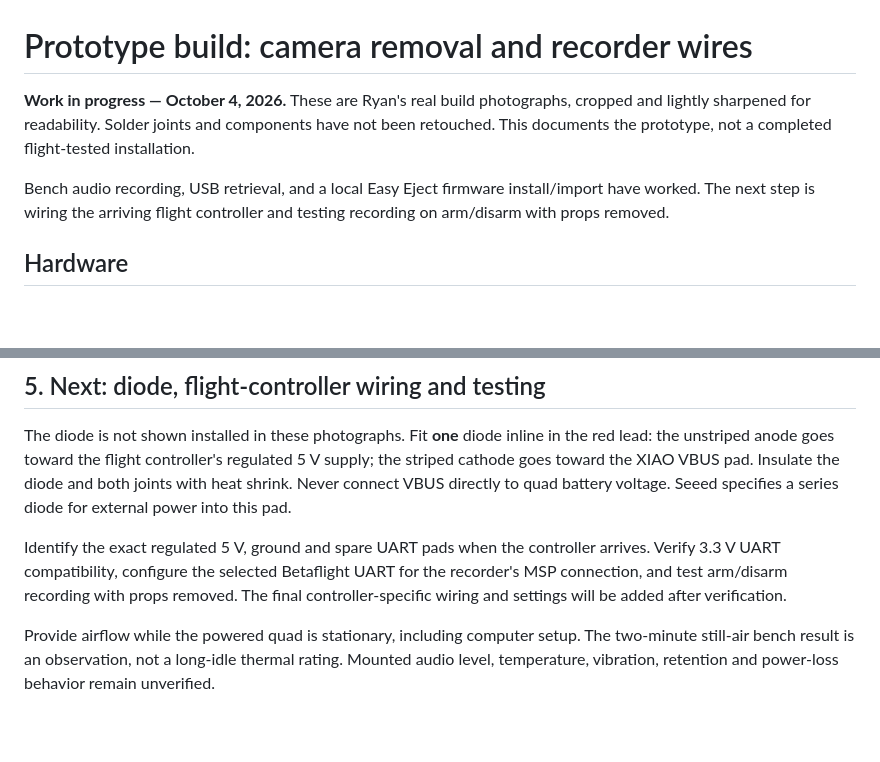
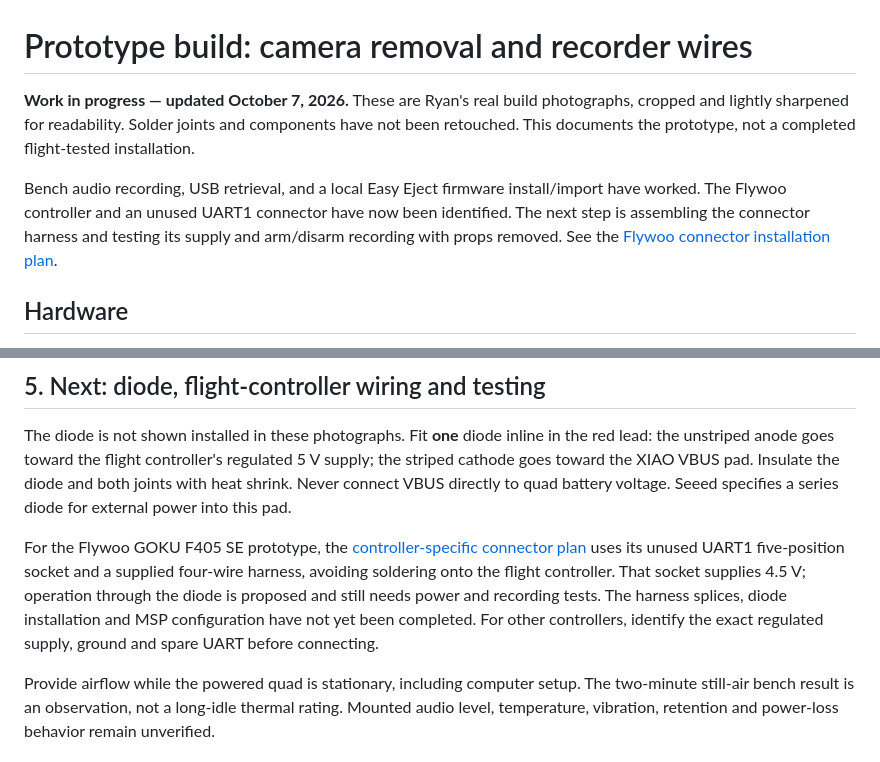
Before and after one commit to rsmith4321/fpv-audio-recorder, a Markdown page: docs/build.md, 2 parts joined by grey strips. GitHub-like rendering; blank space fills up the shorter version.

```diff
--- a/docs/build.md
+++ b/docs/build.md
@@ -1,8 +1,8 @@
 # Prototype build: camera removal and recorder wires
 
-**Work in progress — October 4, 2026.** These are Ryan's real build photographs, cropped and lightly sharpened for readability. Solder joints and components have not been retouched. This documents the prototype, not a completed flight-tested installation.
+**Work in progress — updated October 7, 2026.** These are Ryan's real build photographs, cropped and lightly sharpened for readability. Solder joints and components have not been retouched. This documents the prototype, not a completed flight-tested installation.
 
-Bench audio recording, USB retrieval, and a local Easy Eject firmware install/import have worked. The next step is wiring the arriving flight controller and testing recording on arm/disarm with props removed.
+Bench audio recording, USB retrieval, and a local Easy Eject firmware install/import have worked. The Flywoo controller and an unused UART1 connector have now been identified. The next step is assembling the connector harness and testing its supply and arm/disarm recording with props removed. See the [Flywoo connector installation plan](flywoo-goku-f405-se.md).
 
 ## Hardware
 
@@ -66,7 +66,7 @@ After solder inspection and camera removal, use a very small VHB patch in a flat
 
 The diode is not shown installed in these photographs. Fit **one** diode inline in the red lead: the unstriped anode goes toward the flight controller's regulated 5 V supply; the striped cathode goes toward the XIAO VBUS pad. Insulate the diode and both joints with heat shrink. Never connect VBUS directly to quad battery voltage. Seeed specifies a series diode for external power into this pad.
 
-Identify the exact regulated 5 V, ground and spare UART pads when the controller arrives. Verify 3.3 V UART compatibility, configure the selected Betaflight UART for the recorder's MSP connection, and test arm/disarm recording with props removed. The final controller-specific wiring and settings will be added after verification.
+For the Flywoo GOKU F405 SE prototype, the [controller-specific connector plan](flywoo-goku-f405-se.md) uses its unused UART1 five-position socket and a supplied four-wire harness, avoiding soldering onto the flight controller. That socket supplies 4.5 V; operation through the diode is proposed and still needs power and recording tests. The harness splices, diode installation and MSP configuration have not yet been completed. For other controllers, identify the exact regulated supply, ground and spare UART before connecting.
 
 Provide airflow while the powered quad is stationary, including computer setup. The two-minute still-air bench result is an observation, not a long-idle thermal rating. Mounted audio level, temperature, vibration, retention and power-loss behavior remain unverified.
 
```
Also changed, not shown: README.md (+3 -3 lines), docs/flywoo-goku-f405-se.md (added, +62 -0 lines), images/07-flywoo-uart1-harness.jpg (added), 1 other file.
